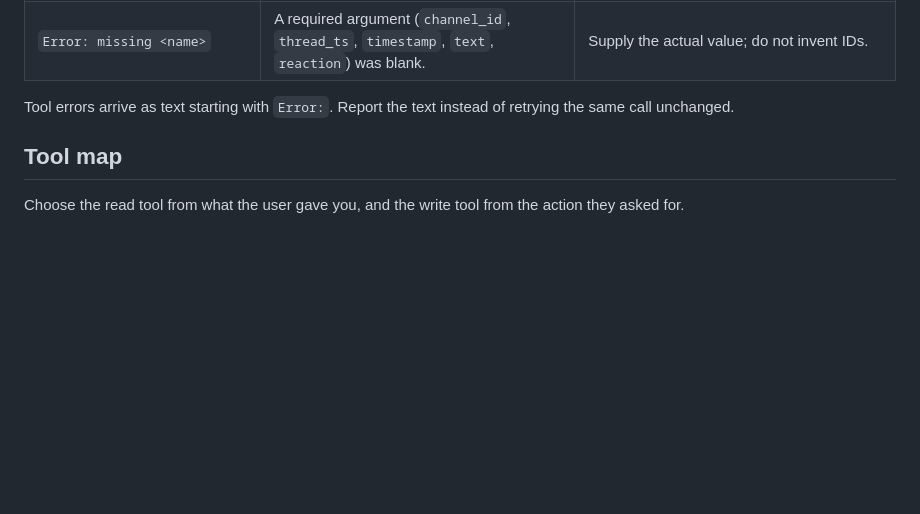
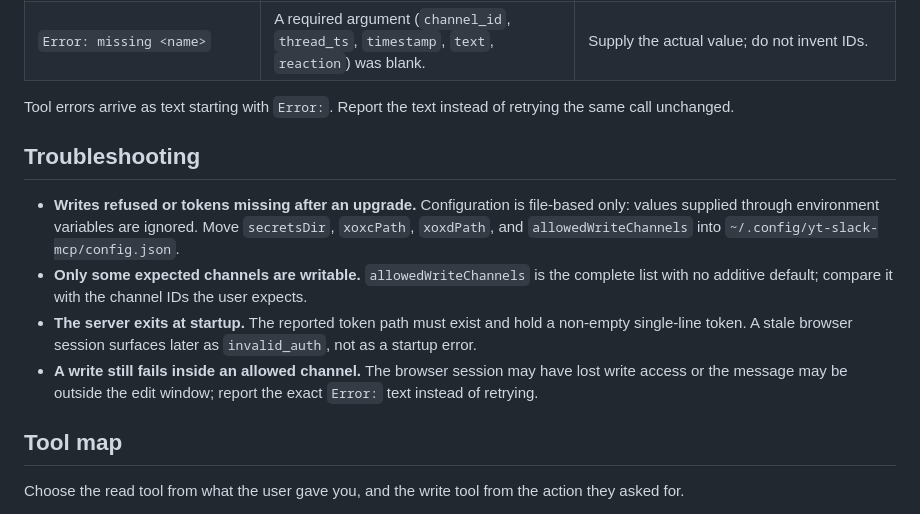
Before and after one commit to yentsun/slack-mcp, a Markdown page: skills/slack-mcp/SKILL.md, the part around the change. GitHub-like rendering; blank space fills up the shorter version.

Commit message:
Add skill troubleshooting for file-based config

```diff
--- a/skills/slack-mcp/SKILL.md
+++ b/skills/slack-mcp/SKILL.md
@@ -40,6 +40,22 @@ echo a token or a file's contents back to the user.
 
 Tool errors arrive as text starting with `Error:`. Report the text instead of
 retrying the same call unchanged.
+
+## Troubleshooting
+
+- **Writes refused or tokens missing after an upgrade.** Configuration is
+  file-based only: values supplied through environment variables are ignored.
+  Move `secretsDir`, `xoxcPath`, `xoxdPath`, and `allowedWriteChannels` into
+  `~/.config/yt-slack-mcp/config.json`.
+- **Only some expected channels are writable.** `allowedWriteChannels` is the
+  complete list with no additive default; compare it with the channel IDs the
+  user expects.
+- **The server exits at startup.** The reported token path must exist and hold a
+  non-empty single-line token. A stale browser session surfaces later as
+  `invalid_auth`, not as a startup error.
+- **A write still fails inside an allowed channel.** The browser session may have
+  lost write access or the message may be outside the edit window; report the
+  exact `Error:` text instead of retrying.
 
 ## Tool map
 
```
